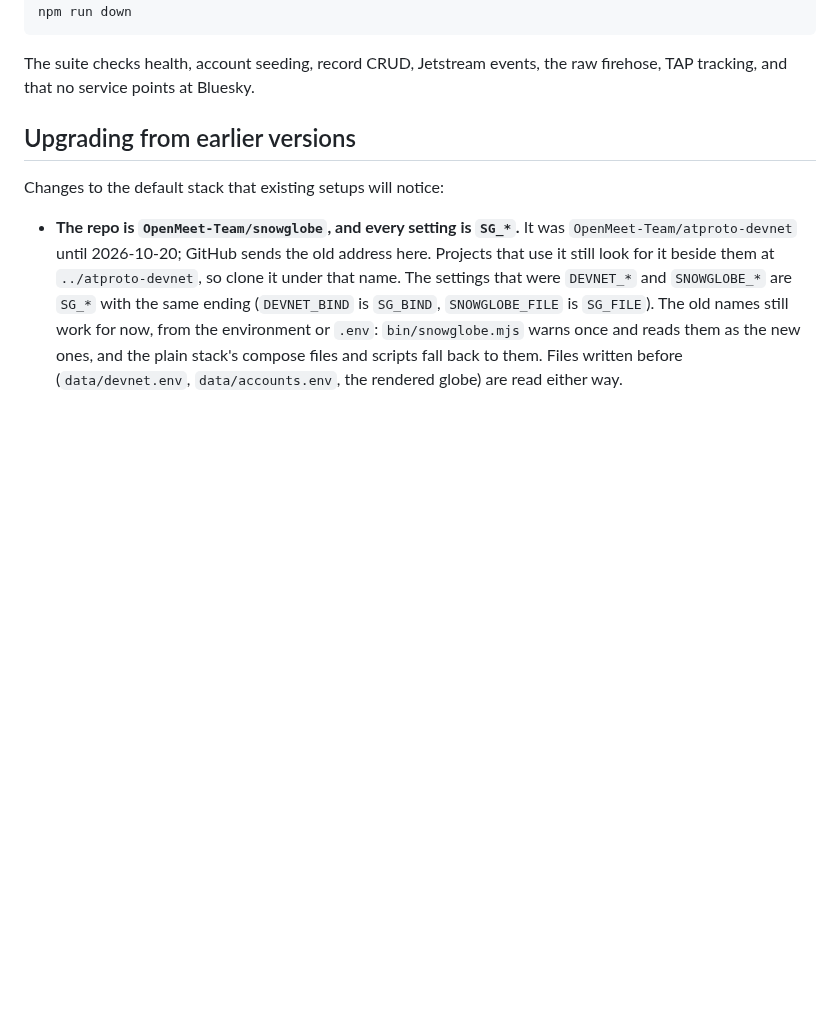
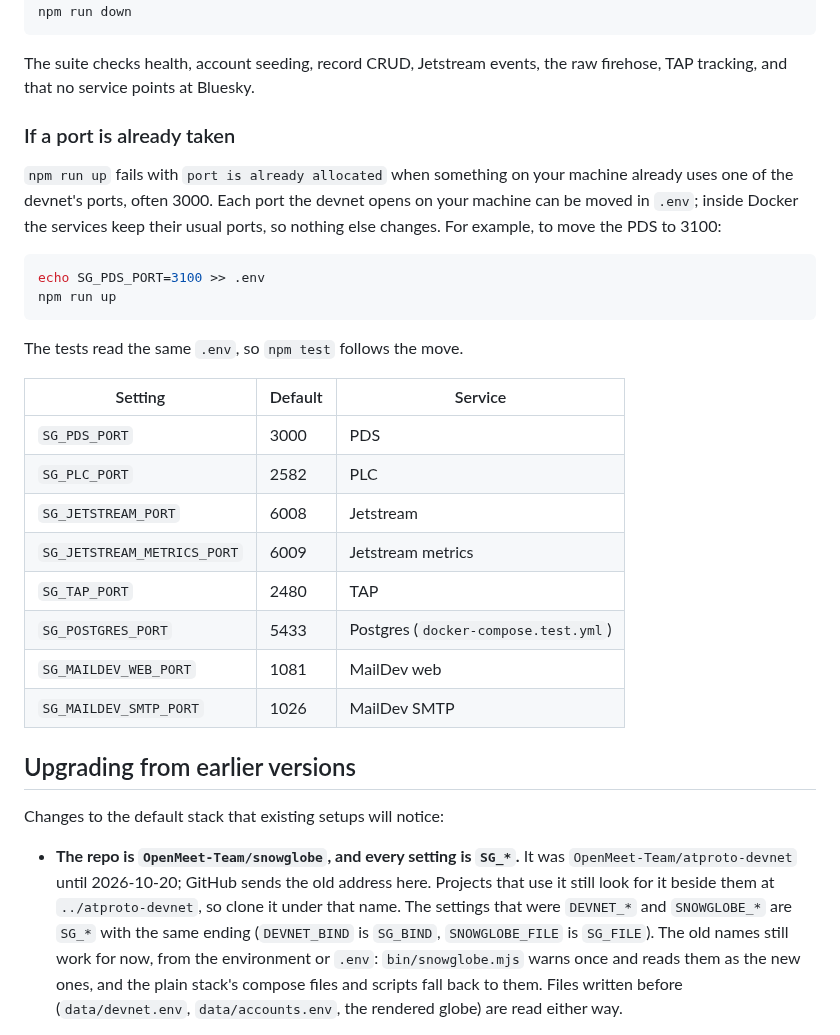
Before and after one commit to OpenMeet-Team/atproto-devnet, a Markdown page: README.md, the part around the change. GitHub-like rendering; blank space fills up the shorter version.

Commit message:
README: what to do when a port is already taken
npm run up fails when something on the machine already uses one of the
devnet's ports, often 3000. Every host port can already be moved in .env;
say so next to the quick start, with the settings and their defaults.

````diff
--- a/README.md
+++ b/README.md
@@ -53,6 +53,31 @@ npm run down
 ```
 
 The suite checks health, account seeding, record CRUD, Jetstream events, the raw firehose, TAP tracking, and that no service points at Bluesky.
+
+### If a port is already taken
+
+`npm run up` fails with `port is already allocated` when something on your machine already uses one
+of the devnet's ports, often 3000. Each port the devnet opens on your machine can be moved in `.env`;
+inside Docker the services keep their usual ports, so nothing else changes. For example, to move the
+PDS to 3100:
+
+```bash
+echo SG_PDS_PORT=3100 >> .env
+npm run up
+```
+
+The tests read the same `.env`, so `npm test` follows the move.
+
+| Setting | Default | Service |
+|---------|---------|---------|
+| `SG_PDS_PORT` | 3000 | PDS |
+| `SG_PLC_PORT` | 2582 | PLC |
+| `SG_JETSTREAM_PORT` | 6008 | Jetstream |
+| `SG_JETSTREAM_METRICS_PORT` | 6009 | Jetstream metrics |
+| `SG_TAP_PORT` | 2480 | TAP |
+| `SG_POSTGRES_PORT` | 5433 | Postgres (`docker-compose.test.yml`) |
+| `SG_MAILDEV_WEB_PORT` | 1081 | MailDev web |
+| `SG_MAILDEV_SMTP_PORT` | 1026 | MailDev SMTP |
 
 ## Upgrading from earlier versions
 
````
